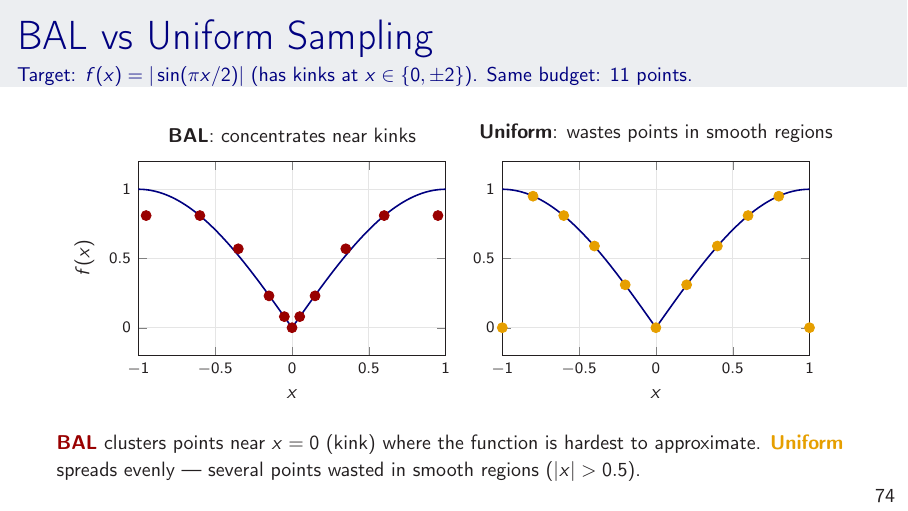
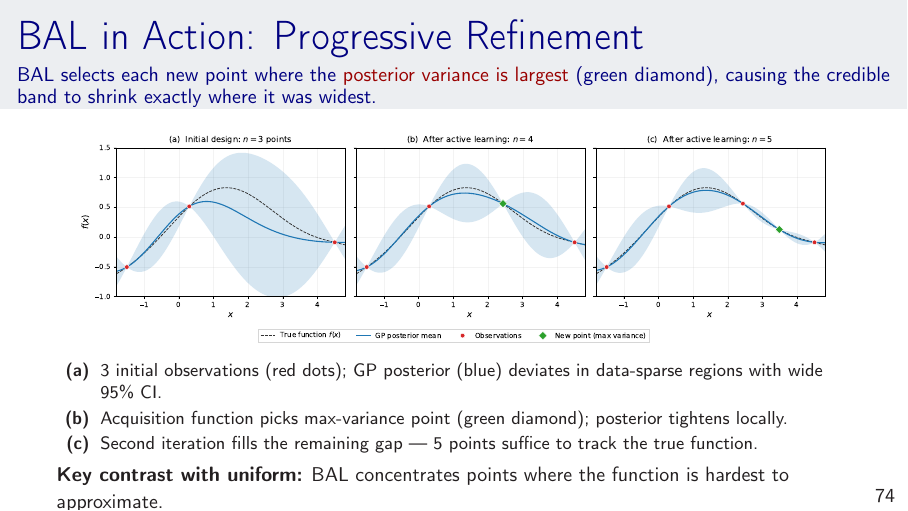
Before and after one commit to sischei/DEQN_Galo_03_2026, LaTeX slides (slides/DEQN_MiniCourse.tex): page 74 of 79. Compiled offline with pdfLaTeX.

Commit message:
Replace BAL slide with Bundesbank figure (slide 74)
Use the pre-rendered gp_active_learning.pdf 3-panel figure from the
Bundesbank course showing progressive GP refinement with posterior
variance-guided point selection (green diamonds). Much cleaner than
the previous pgfplots attempt.

```diff
--- a/slides/DEQN_MiniCourse.tex
+++ b/slides/DEQN_MiniCourse.tex
@@ -2231,54 +2231,24 @@ U(\x) = \rho \cdot \mu(\x) + \frac{\beta}{2}\log\sigma^2(\x)
 \end{center}
 \end{frame}
 
-% --- BAL vs Uniform ---
-\begin{frame}{BAL vs Uniform Sampling}
-{\small Target: $f(x) = |\sin(\pi x/2)|$ (has kinks at $x \in \{0, \pm 2\}$). Same budget: 11 points.}
-
-\vspace{0.2cm}
-\begin{center}
-\begin{tikzpicture}
-% Left: BAL
-\begin{axis}[
-    name=bal,
-    width=7cm, height=5cm,
-    title={\small \textbf{BAL}: concentrates near kinks},
-    xlabel={$x$}, ylabel={$f(x)$},
-    xlabel style={font=\small}, ylabel style={font=\small},
-    tick label style={font=\scriptsize},
-    xmin=-1, xmax=1, ymin=-0.2, ymax=1.2,
-    grid=major, grid style={gray!20},
-    every axis plot/.append style={no markers},
-]
-\addplot[uzhblue, thick, domain=-1:1, samples=200] {abs(sin(3.14159*x/2 r))};
-\addplot[only marks, mark=*, mark size=2.5pt, harvardcrimson] coordinates
-    {(-0.95,0.81) (-0.6,0.81) (-0.35,0.57) (-0.15,0.23) (-0.05,0.08)
-     (0.0,0.0) (0.05,0.08) (0.15,0.23) (0.35,0.57) (0.6,0.81) (0.95,0.81)};
-\end{axis}
-
-% Right: Uniform
-\begin{axis}[
-    at={(bal.east)}, anchor=west, xshift=1cm,
-    width=7cm, height=5cm,
-    title={\small \textbf{Uniform}: wastes points in smooth regions},
-    xlabel={$x$},
-    xlabel style={font=\small},
-    tick label style={font=\scriptsize},
-    xmin=-1, xmax=1, ymin=-0.2, ymax=1.2,
-    grid=major, grid style={gray!20},
-    every axis plot/.append style={no markers},
-]
-\addplot[uzhblue, thick, domain=-1:1, samples=200] {abs(sin(3.14159*x/2 r))};
-\addplot[only marks, mark=*, mark size=2.5pt, softorange] coordinates
-    {(-1.0,0.0) (-0.8,0.95) (-0.6,0.81) (-0.4,0.59) (-0.2,0.31)
-     (0.0,0.0) (0.2,0.31) (0.4,0.59) (0.6,0.81) (0.8,0.95) (1.0,0.0)};
-\end{axis}
-\end{tikzpicture}
-\end{center}
+% --- BAL in Action ---
+\begin{frame}{BAL in Action: Progressive Refinement}
+{\small BAL selects each new point where the \emphc{posterior variance is largest} (green diamond), causing the credible band to shrink exactly where it was widest.}
 
 \vspace{0.1cm}
-{\small \textcolor{harvardcrimson}{\textbf{BAL}} clusters points near $x=0$ (kink) where the function is hardest to approximate.
-\textcolor{softorange}{\textbf{Uniform}} spreads evenly --- several points wasted in smooth regions ($|x| > 0.5$).}
+\begin{center}
+\includegraphics[width=0.95\textwidth]{figures/gp_active_learning.pdf}
+\end{center}
+
+\vspace{-0.1cm}
+{\footnotesize
+\begin{itemize}\itemsep1pt
+  \item[\textbf{(a)}] 3 initial observations (red dots); GP posterior (blue) deviates in data-sparse regions with wide 95\% CI.
+  \item[\textbf{(b)}] Acquisition function picks max-variance point (green diamond); posterior tightens locally.
+  \item[\textbf{(c)}] Second iteration fills the remaining gap --- 5 points suffice to track the true function.
+\end{itemize}}
+
+{\small \textbf{Key contrast with uniform:} BAL concentrates points where the function is hardest to approximate.}
 \end{frame}
 
 % --- Summary: Deep Surrogates ---
```
Also changed, not shown: slides/DEQN_MiniCourse.pdf, slides/figures/gp_active_learning.pdf (added).
